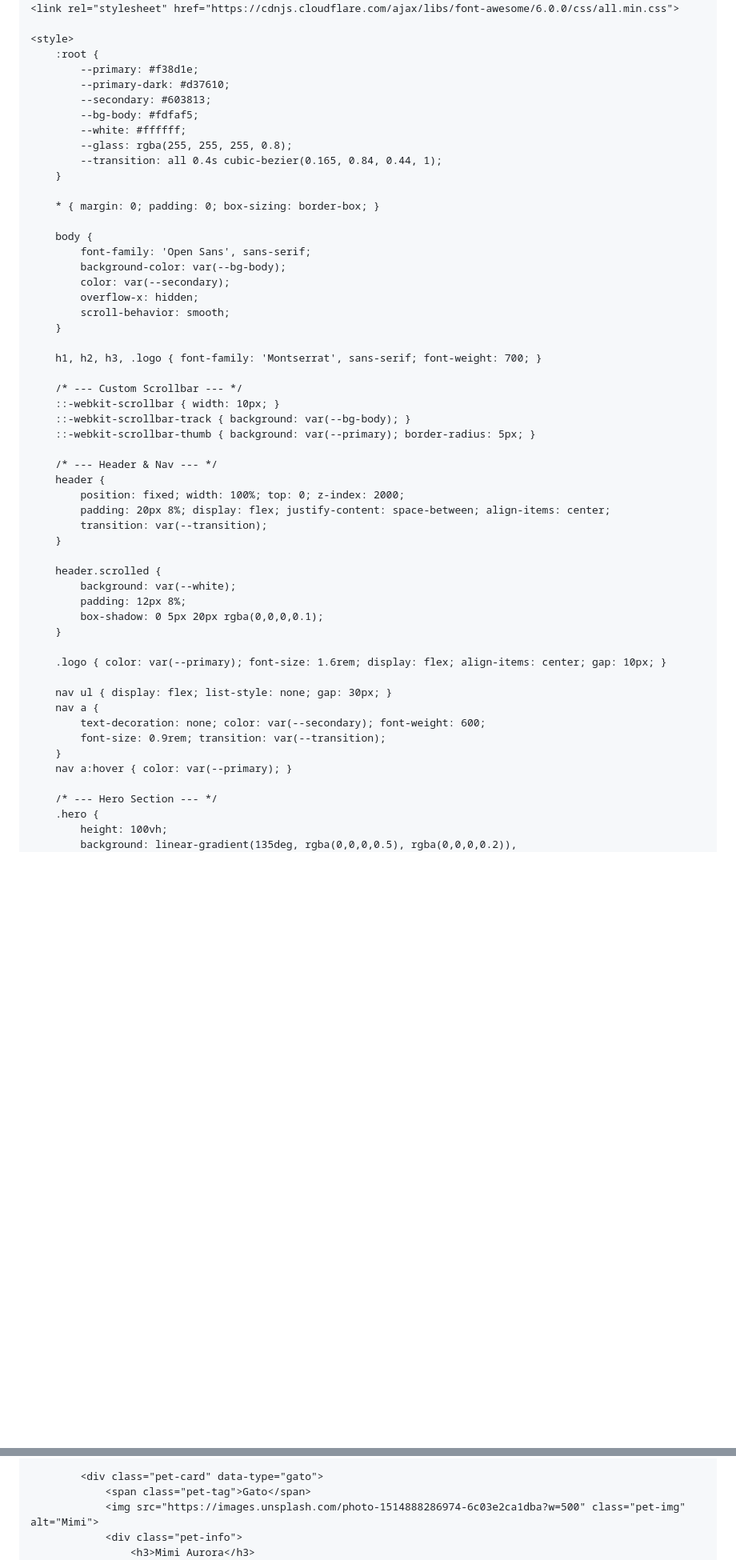
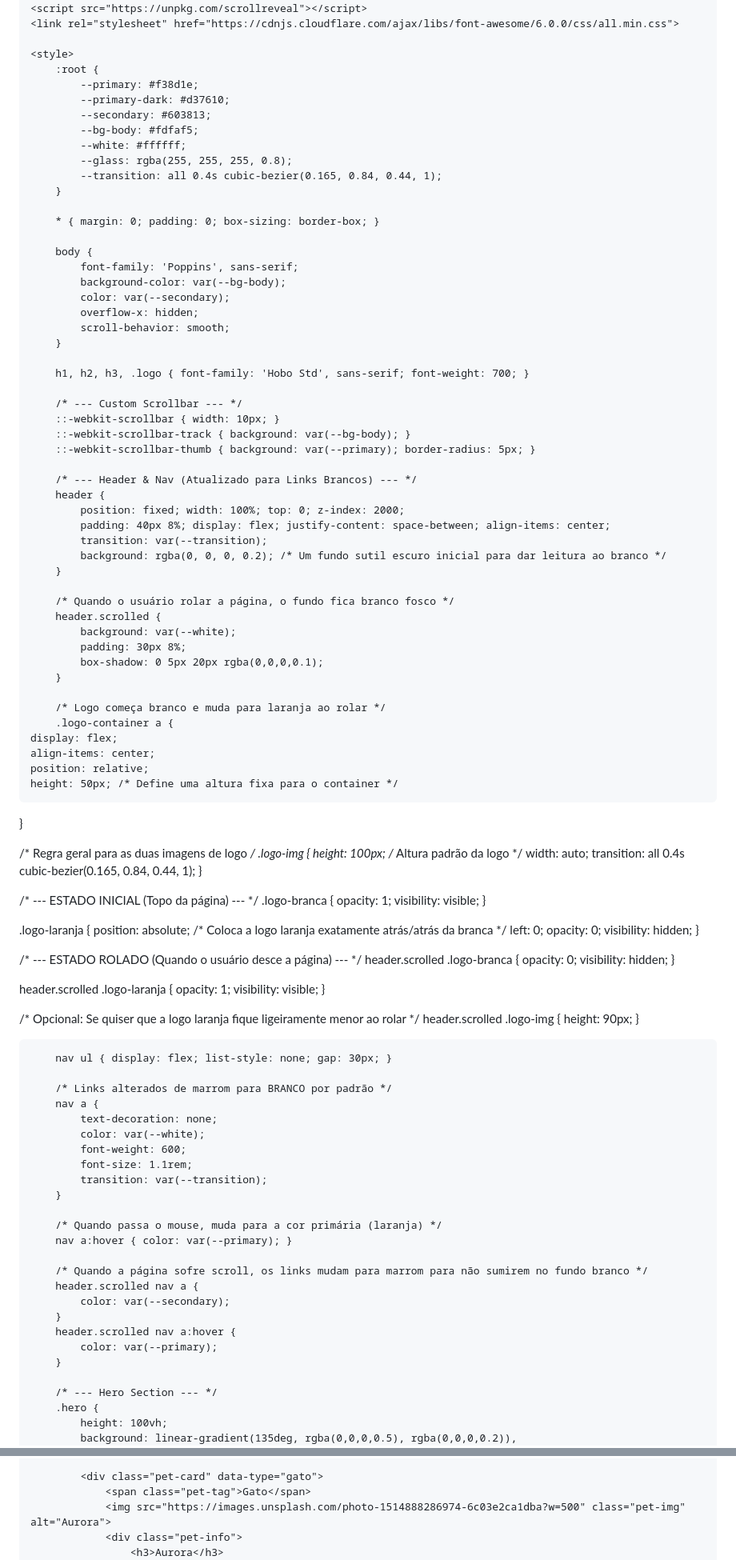
Before and after one commit to grandolfoo/Abra-o-Animal, a Markdown page: README.md, 2 parts joined by grey strips. Shown at 80% size. GitHub-like rendering; blank space fills up the shorter version.

```diff
--- a/README.md
+++ b/README.md
@@ -3,7 +3,8 @@
 <head>
     <meta charset="UTF-8">
     <meta name="viewport" content="width=device-width, initial-scale=1.0">
-    <title>Abraço Animal</title>
+    <title>Abraço Animal | Proteção e Amor</title>
+
 
     <link href="https://fonts.googleapis.com/css2?family=Montserrat:wght@400;700&family=Open+Sans:wght@300;400;600&display=swap" rel="stylesheet">
     <script src="https://unpkg.com/scrollreveal"></script>
@@ -23,41 +24,100 @@
         * { margin: 0; padding: 0; box-sizing: border-box; }
 
         body {
-            font-family: 'Open Sans', sans-serif;
+            font-family: 'Poppins', sans-serif;
             background-color: var(--bg-body);
             color: var(--secondary);
             overflow-x: hidden;
             scroll-behavior: smooth;
         }
 
-        h1, h2, h3, .logo { font-family: 'Montserrat', sans-serif; font-weight: 700; }
+        h1, h2, h3, .logo { font-family: 'Hobo Std', sans-serif; font-weight: 700; }
 
         /* --- Custom Scrollbar --- */
         ::-webkit-scrollbar { width: 10px; }
         ::-webkit-scrollbar-track { background: var(--bg-body); }
         ::-webkit-scrollbar-thumb { background: var(--primary); border-radius: 5px; }
 
-        /* --- Header & Nav --- */
+        /* --- Header & Nav (Atualizado para Links Brancos) --- */
         header {
             position: fixed; width: 100%; top: 0; z-index: 2000;
-            padding: 20px 8%; display: flex; justify-content: space-between; align-items: center;
+            padding: 40px 8%; display: flex; justify-content: space-between; align-items: center;
+            transition: var(--transition);
+            background: rgba(0, 0, 0, 0.2); /* Um fundo sutil escuro inicial para dar leitura ao branco */
+        }
+
+        /* Quando o usuário rolar a página, o fundo fica branco fosco */
+        header.scrolled {
+            background: var(--white);
+            padding: 30px 8%;
+            box-shadow: 0 5px 20px rgba(0,0,0,0.1);
+        }
+
+        /* Logo começa branco e muda para laranja ao rolar */
+        .logo-container a {
+    display: flex;
+    align-items: center;
+    position: relative;
+    height: 50px; /* Define uma altura fixa para o container */
+}
+
+/* Regra geral para as duas imagens de logo */
+.logo-img {
+    height: 100px; /* Altura padrão da logo */
+    width: auto;
+    transition: all 0.4s cubic-bezier(0.165, 0.84, 0.44, 1);
+}
+
+/* --- ESTADO INICIAL (Topo da página) --- */
+.logo-branca {
+    opacity: 1;
+    visibility: visible;
+}
+
+.logo-laranja {
+    position: absolute; /* Coloca a logo laranja exatamente atrás/atrás da branca */
+    left: 0;
+    opacity: 0;
+    visibility: hidden;
+}
+
+/* --- ESTADO ROLADO (Quando o usuário desce a página) --- */
+header.scrolled .logo-branca {
+    opacity: 0;
+    visibility: hidden;
+}
+
+header.scrolled .logo-laranja {
+    opacity: 1;
+    visibility: visible;
+}
+
+/* Opcional: Se quiser que a logo laranja fique ligeiramente menor ao rolar */
+header.scrolled .logo-img {
+    height: 90px;
+}
+
+        nav ul { display: flex; list-style: none; gap: 30px; }
+
+        /* Links alterados de marrom para BRANCO por padrão */
+        nav a {
+            text-decoration: none;
+            color: var(--white);
+            font-weight: 600;
+            font-size: 1.1rem;
             transition: var(--transition);
         }
 
-        header.scrolled {
-            background: var(--white);
-            padding: 12px 8%;
-            box-shadow: 0 5px 20px rgba(0,0,0,0.1);
+        /* Quando passa o mouse, muda para a cor primária (laranja) */
+        nav a:hover { color: var(--primary); }
+
+        /* Quando a página sofre scroll, os links mudam para marrom para não sumirem no fundo branco */
+        header.scrolled nav a {
+            color: var(--secondary);
         }
-
-        .logo { color: var(--primary); font-size: 1.6rem; display: flex; align-items: center; gap: 10px; }
-
-        nav ul { display: flex; list-style: none; gap: 30px; }
-        nav a {
-            text-decoration: none; color: var(--secondary); font-weight: 600;
-            font-size: 0.9rem; transition: var(--transition);
+        header.scrolled nav a:hover {
+            color: var(--primary);
         }
-        nav a:hover { color: var(--primary); }
 
         /* --- Hero Section --- */
         .hero {
@@ -184,7 +249,7 @@
 
             <div class="pet-card" data-type="gato">
                 <span class="pet-tag">Gato</span>
-                <img src="https://images.unsplash.com/photo-1514888286974-6c03e2ca1dba?w=500" class="pet-img" alt="Mimi">
+                <img src="https://images.unsplash.com/photo-1514888286974-6c03e2ca1dba?w=500" class="pet-img" alt="Aurora">
                 <div class="pet-info">
-                    <h3>Mimi Aurora</h3>
+                    <h3>Aurora</h3>
                     <p><i class="fas fa-venus-mars"></i> Fêmea | <i class="fas fa-cat"></i> Filhote</p>
```
Also changed, not shown: other parts of README.md (+57 -29 lines).
